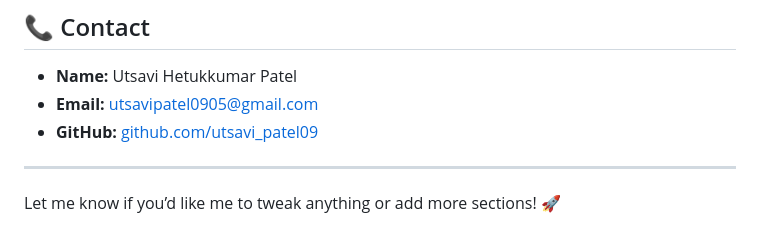
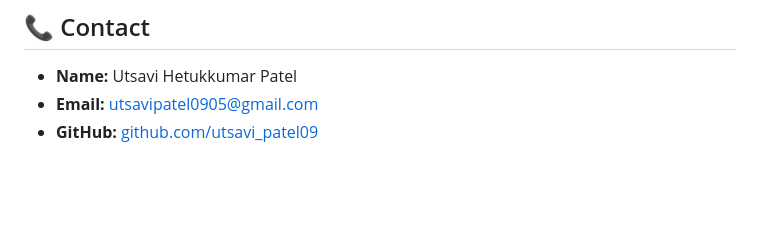
Before and after one commit to utsavi-patel09/E-Commerce, a Markdown page: README.md, the part around the change. Drawn GitHub-style; blank space fills up the shorter version.

```diff
--- a/README.md
+++ b/README.md
@@ -117,7 +117,3 @@ Ecommerce-Website/
 - **Name:** Utsavi Hetukkumar Patel
 - **Email:** utsavipatel0905@gmail.com
 - **GitHub:** [github.com/utsavi_patel09](https://github.com/utsavi_patel09)
-
----
-
-Let me know if you’d like me to tweak anything or add more sections! 🚀
```
